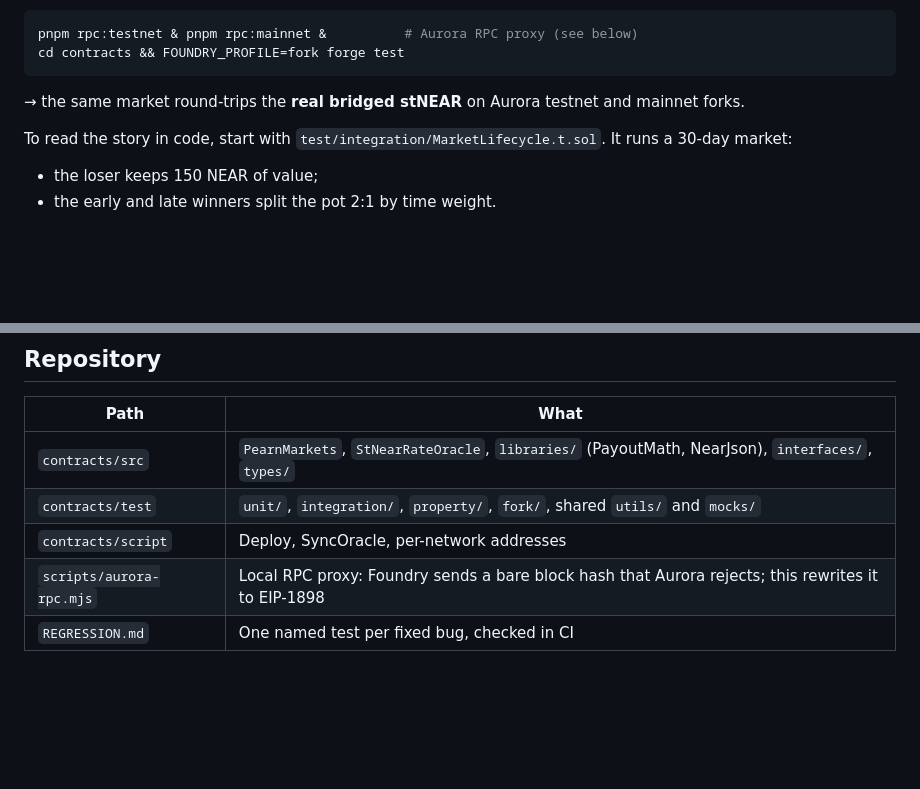
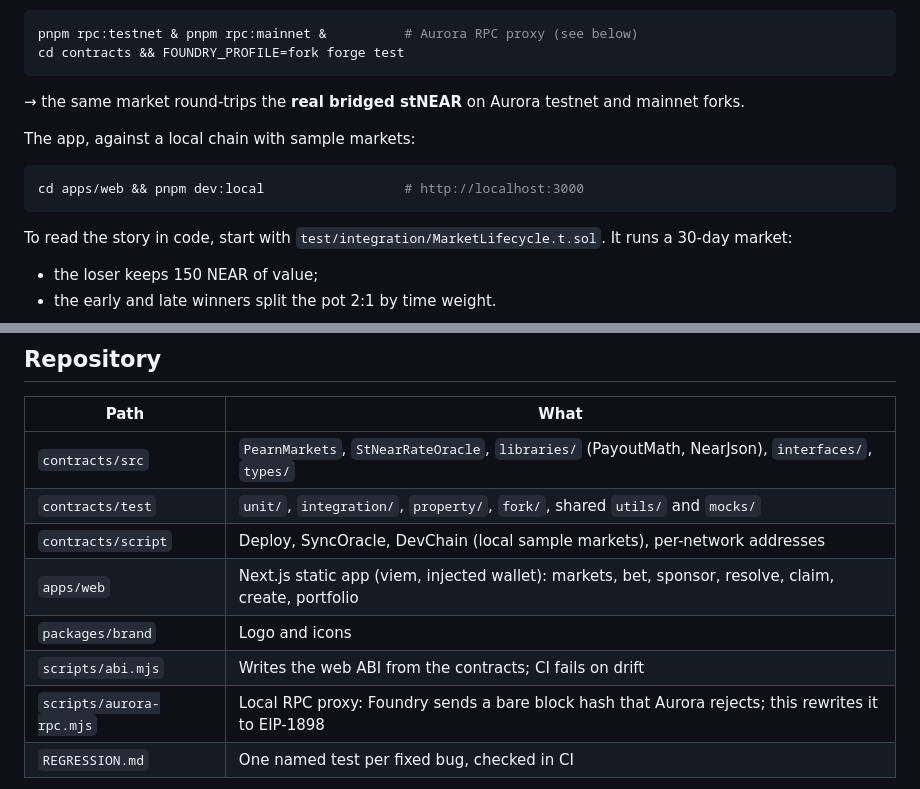
Before and after one commit to pearn-protocol/pearn, a Markdown page: README.md, 2 parts joined by grey strips. Rendered like a GitHub page; blank space fills up the shorter version.

Commit message:
docs: the web app in the README and DESIGN

````diff
--- a/README.md
+++ b/README.md
@@ -52,6 +52,12 @@ cd contracts && FOUNDRY_PROFILE=fork forge test
 ```
 → the same market round-trips the **real bridged stNEAR** on Aurora testnet and mainnet forks.
 
+The app, against a local chain with sample markets:
+
+```sh
+cd apps/web && pnpm dev:local                  # http://localhost:3000
+```
+
 To read the story in code, start with `test/integration/MarketLifecycle.t.sol`. It runs a 30-day market:
 - the loser keeps 150 NEAR of value;
 - the early and late winners split the pot 2:1 by time weight.
@@ -70,7 +76,10 @@ Deploy: `pnpm rpc:testnet`, then `cd contracts && forge script script/Deploy.s.s
 |---|---|
 | `contracts/src` | `PearnMarkets`, `StNearRateOracle`, `libraries/` (PayoutMath, NearJson), `interfaces/`, `types/` |
 | `contracts/test` | `unit/`, `integration/`, `property/`, `fork/`, shared `utils/` and `mocks/` |
-| `contracts/script` | Deploy, SyncOracle, per-network addresses |
+| `contracts/script` | Deploy, SyncOracle, DevChain (local sample markets), per-network addresses |
+| `apps/web` | Next.js static app (viem, injected wallet): markets, bet, sponsor, resolve, claim, create, portfolio |
+| `packages/brand` | Logo and icons |
+| `scripts/abi.mjs` | Writes the web ABI from the contracts; CI fails on drift |
 | `scripts/aurora-rpc.mjs` | Local RPC proxy: Foundry sends a bare block hash that Aurora rejects; this rewrites it to EIP-1898 |
 | `REGRESSION.md` | One named test per fixed bug, checked in CI |
 
````
Also changed, not shown: DESIGN.md (+2 -2 lines).
